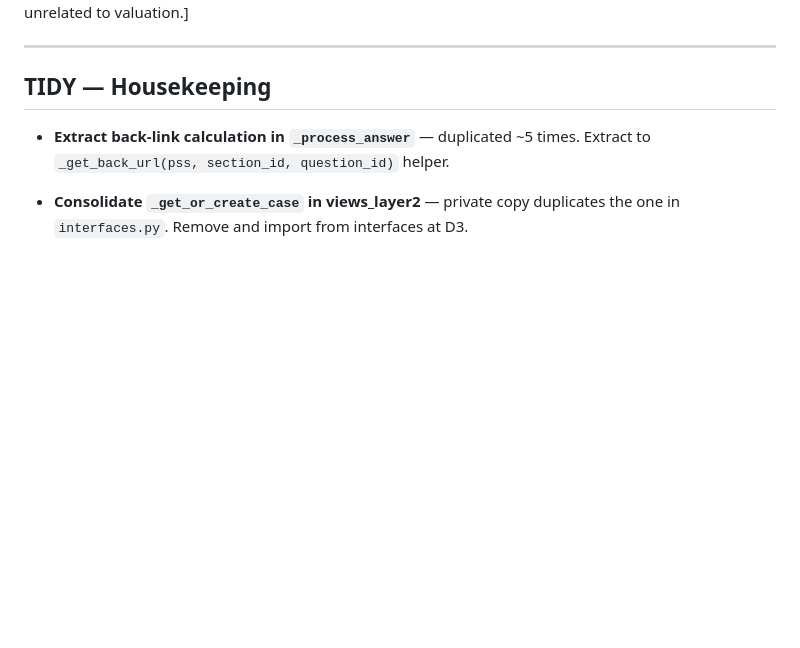
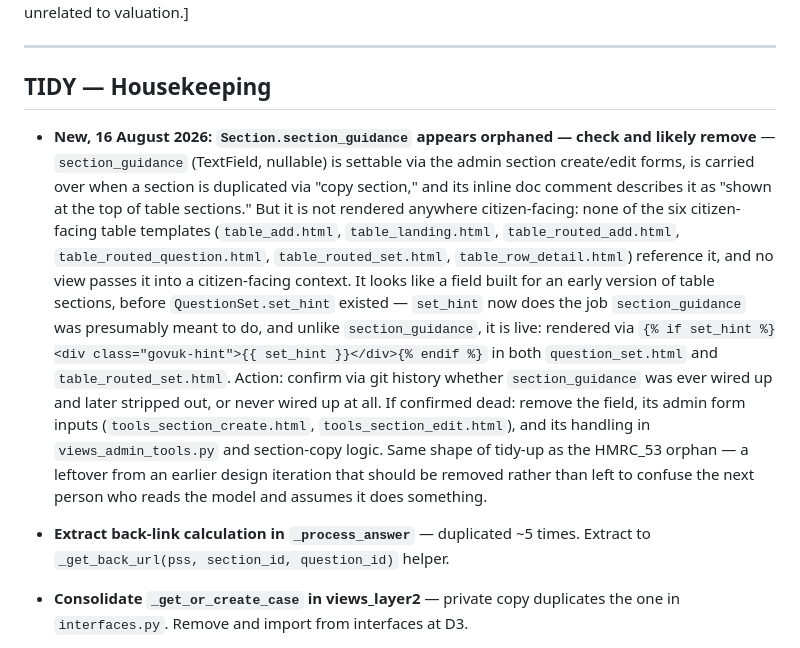
Before and after one commit to robertdevereux/cg_data_exchange, a Markdown page: 260815_Backlog.md, the part around the change. Drawn GitHub-style; blank space fills up the shorter version.

Commit message:
Backlog: TIDY — Section.section_guidance appears orphaned
Co-Authored-By: Claude Sonnet 4.6 <noreply@anthropic.com>

```diff
--- a/260815_Backlog.md
+++ b/260815_Backlog.md
@@ -325,6 +325,25 @@ spouse" question, unrelated to valuation.]
 ---
 
 ## TIDY — Housekeeping
+
+- **New, 16 August 2026: `Section.section_guidance` appears orphaned — check and likely remove** —
+  `section_guidance` (TextField, nullable) is settable via the admin section create/edit forms,
+  is carried over when a section is duplicated via "copy section," and its inline doc comment
+  describes it as "shown at the top of table sections." But it is not rendered anywhere
+  citizen-facing: none of the six citizen-facing table templates (`table_add.html`,
+  `table_landing.html`, `table_routed_add.html`, `table_routed_question.html`,
+  `table_routed_set.html`, `table_row_detail.html`) reference it, and no view passes it into
+  a citizen-facing context. It looks like a field built for an early version of table sections,
+  before `QuestionSet.set_hint` existed — `set_hint` now does the job `section_guidance` was
+  presumably meant to do, and unlike `section_guidance`, it is live: rendered via
+  `{% if set_hint %}<div class="govuk-hint">{{ set_hint }}</div>{% endif %}` in both
+  `question_set.html` and `table_routed_set.html`.
+  Action: confirm via git history whether `section_guidance` was ever wired up and later
+  stripped out, or never wired up at all. If confirmed dead: remove the field, its admin form
+  inputs (`tools_section_create.html`, `tools_section_edit.html`), and its handling in
+  `views_admin_tools.py` and section-copy logic. Same shape of tidy-up as the HMRC_53 orphan —
+  a leftover from an earlier design iteration that should be removed rather than left to confuse
+  the next person who reads the model and assumes it does something.
 
 - **Extract back-link calculation in `_process_answer`** — duplicated ~5 times.
   Extract to `_get_back_url(pss, section_id, question_id)` helper.
```
